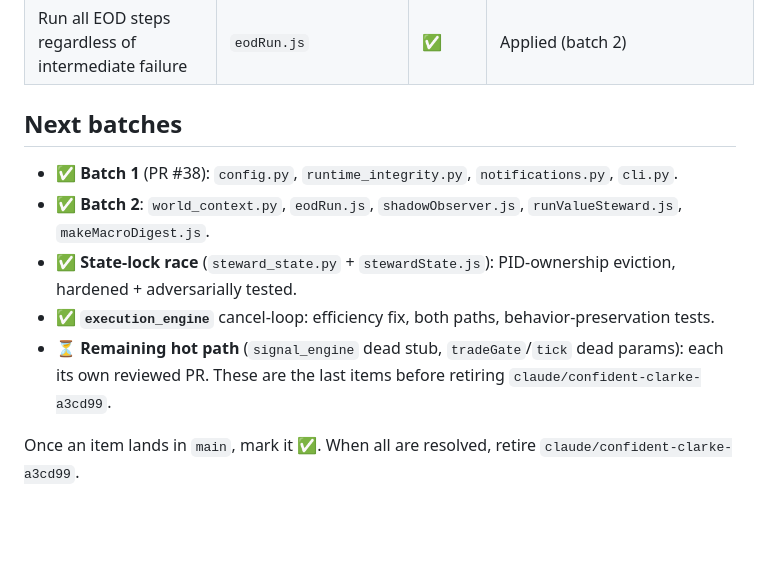
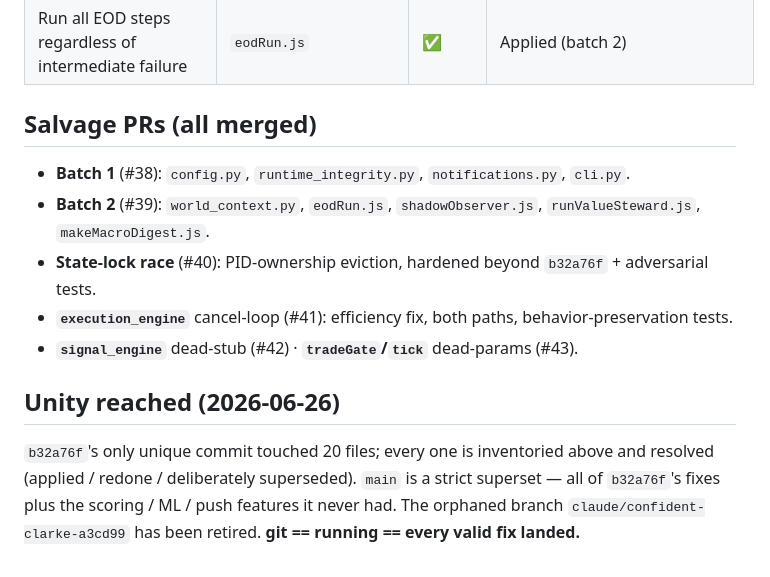
Before and after one commit to lukeinthecity/value-steward, a Markdown page: docs/AUDIT_BACKLOG.md, the part around the change. Drawn GitHub-style; blank space fills up the shorter version.

Commit message:
docs(audit): close out the b32a76f salvage — unity reached
All 20 files touched by the orphaned b32a76f commit are reconciled into main
(applied / redone / deliberately superseded), tracked in AUDIT_BACKLOG.md. main
is a strict superset of the orphaned branch. Retiring
claude/confident-clarke-a3cd99.

Co-Authored-By: Claude Opus 4.8 <noreply@anthropic.com>

```diff
--- a/docs/AUDIT_BACKLOG.md
+++ b/docs/AUDIT_BACKLOG.md
@@ -31,12 +31,16 @@ present, needs review) · ⏸ low-value / not currently exercised.
 | Skip partial first line when tail-reading large JSONL | `world_context.py` | ✅ | Applied (batch 2) |
 | Run all EOD steps regardless of intermediate failure | `eodRun.js` | ✅ | Applied (batch 2) |
 
-## Next batches
-- ✅ **Batch 1** (PR #38): `config.py`, `runtime_integrity.py`, `notifications.py`, `cli.py`.
-- ✅ **Batch 2**: `world_context.py`, `eodRun.js`, `shadowObserver.js`, `runValueSteward.js`, `makeMacroDigest.js`.
-- ✅ **State-lock race** (`steward_state.py` + `stewardState.js`): PID-ownership eviction, hardened + adversarially tested.
-- ✅ **`execution_engine`** cancel-loop: efficiency fix, both paths, behavior-preservation tests.
-- ⏳ **Remaining hot path** (`signal_engine` dead stub, `tradeGate`/`tick` dead params): each its own reviewed PR. These are the last items before retiring `claude/confident-clarke-a3cd99`.
+## Salvage PRs (all merged)
+- **Batch 1** (#38): `config.py`, `runtime_integrity.py`, `notifications.py`, `cli.py`.
+- **Batch 2** (#39): `world_context.py`, `eodRun.js`, `shadowObserver.js`, `runValueSteward.js`, `makeMacroDigest.js`.
+- **State-lock race** (#40): PID-ownership eviction, hardened beyond `b32a76f` + adversarial tests.
+- **`execution_engine`** cancel-loop (#41): efficiency fix, both paths, behavior-preservation tests.
+- **`signal_engine`** dead-stub (#42) · **`tradeGate`/`tick`** dead-params (#43).
 
-Once an item lands in `main`, mark it ✅. When all are resolved, retire
-`claude/confident-clarke-a3cd99`.
+## Unity reached (2026-06-26)
+`b32a76f`'s only unique commit touched 20 files; every one is inventoried above and
+resolved (applied / redone / deliberately superseded). `main` is a strict superset —
+all of `b32a76f`'s fixes plus the scoring / ML / push features it never had. The
+orphaned branch `claude/confident-clarke-a3cd99` has been retired. **git == running
+== every valid fix landed.**
```
